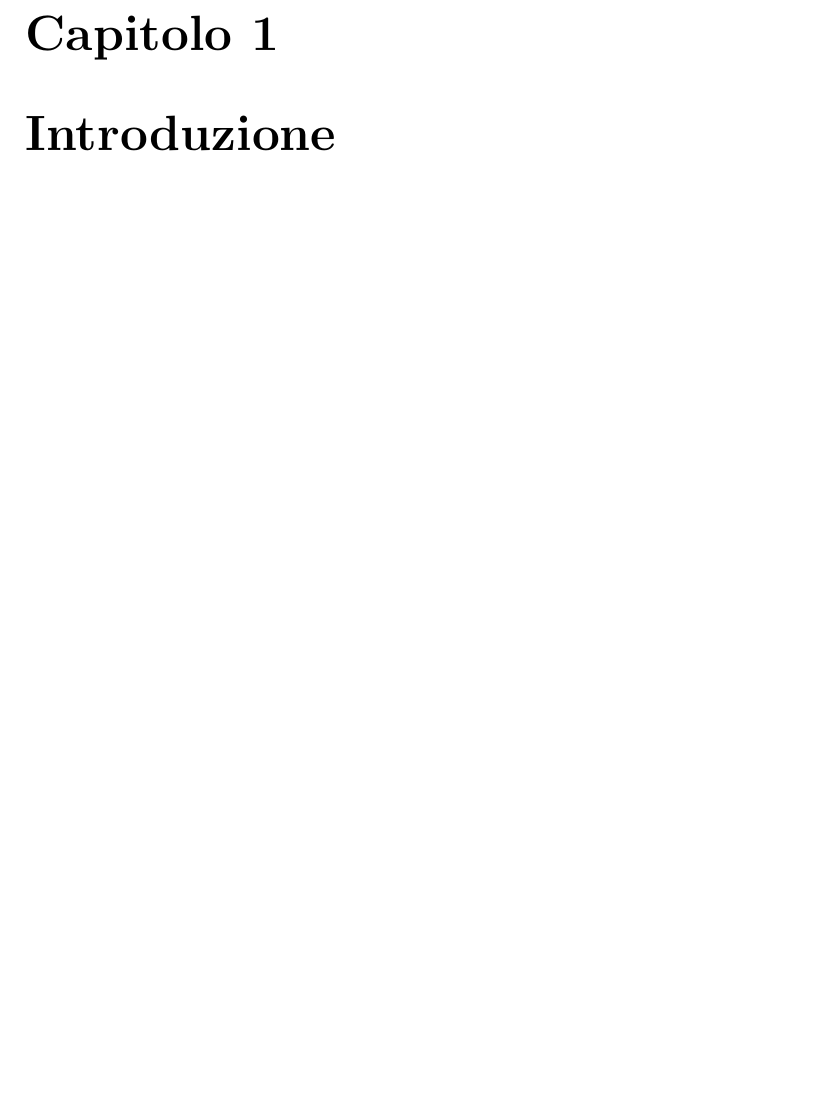
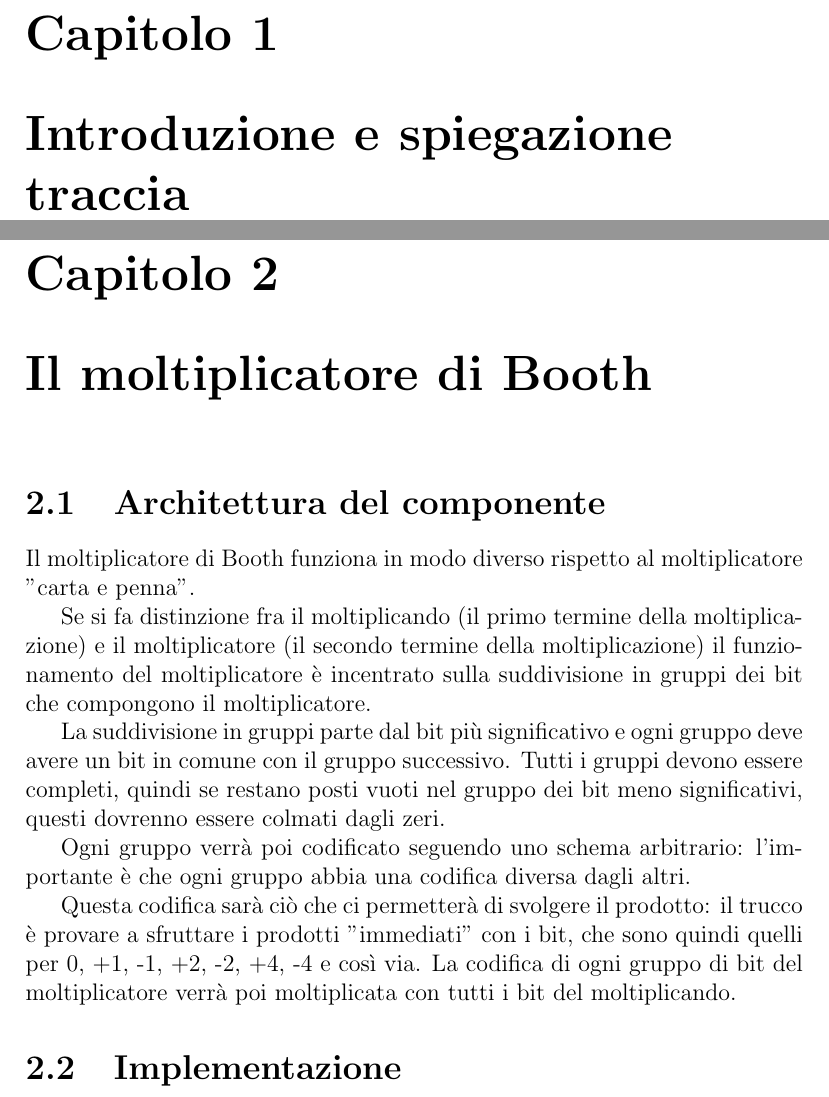
Before and after one commit to XBlayz/DigitalSystem_Study, a LaTeX document (Relazione/main.tex, which reads Relazione/file_relazione/chapters/capitolo1.tex, Relazione/file_relazione/chapters/capitolo2.tex): part of page 3 of 3 before the commit and two parts of pages 3 and 4 of 4 after it, the two joined at a grey line, cut so that both start at the same text, the shorter picture padded with empty space. Compiled offline with pdfLaTeX.

Commit message:
Inizio capitolo sul moltiplicatore

```diff
--- a/Relazione/file_relazione/chapters/capitolo1.tex
+++ b/Relazione/file_relazione/chapters/capitolo1.tex
@@ -1,2 +1,2 @@
 \maketitle
-\chapter{Introduzione}
+\chapter{Introduzione e spiegazione traccia}
--- /dev/null
+++ b/Relazione/file_relazione/chapters/capitolo2.tex
@@ -0,0 +1,14 @@
+\maketitle
+\chapter{Il moltiplicatore di Booth}
+\section{Architettura del componente}
+Il  moltiplicatore di Booth funziona in modo diverso rispetto al moltiplicatore "carta e penna".
+
+Se si fa distinzione fra il moltiplicando (il primo termine della moltiplicazione) e il moltiplicatore (il secondo termine della moltiplicazione) il funzionamento del moltiplicatore è incentrato sulla suddivisione in gruppi dei bit che compongono il moltiplicatore.
+
+La suddivisione in gruppi parte dal bit più significativo e ogni gruppo deve avere un bit in comune con il gruppo successivo. Tutti i gruppi devono essere completi, quindi se restano posti vuoti nel gruppo dei bit meno significativi, questi dovrenno essere colmati dagli zeri.
+
+Ogni gruppo verrà poi codificato seguendo uno schema arbitrario: l'importante è che ogni gruppo abbia una codifica diversa dagli altri.
+
+Questa codifica sarà ciò che ci permetterà di svolgere il prodotto: il trucco è provare a sfruttare i prodotti "immediati" con i bit, che sono quindi quelli per 0, +1, -1, +2, -2, +4, -4 e così via. La codifica di ogni gruppo di bit del moltiplicatore verrà poi moltiplicata con tutti i bit del moltiplicando.
+
+\section{Implementazione}
```
Also changed, not shown: Relazione/main.tex (+1 -0 lines), Relazione/main.pdf, 1 other file.
